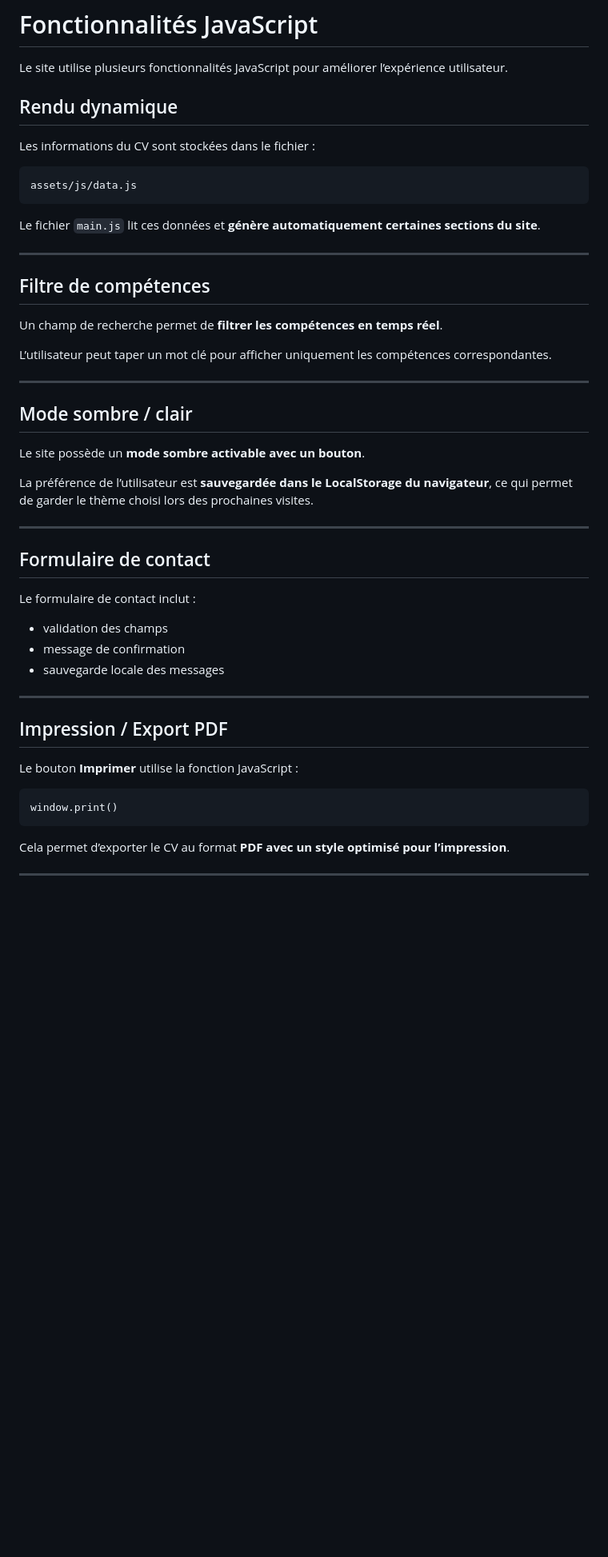
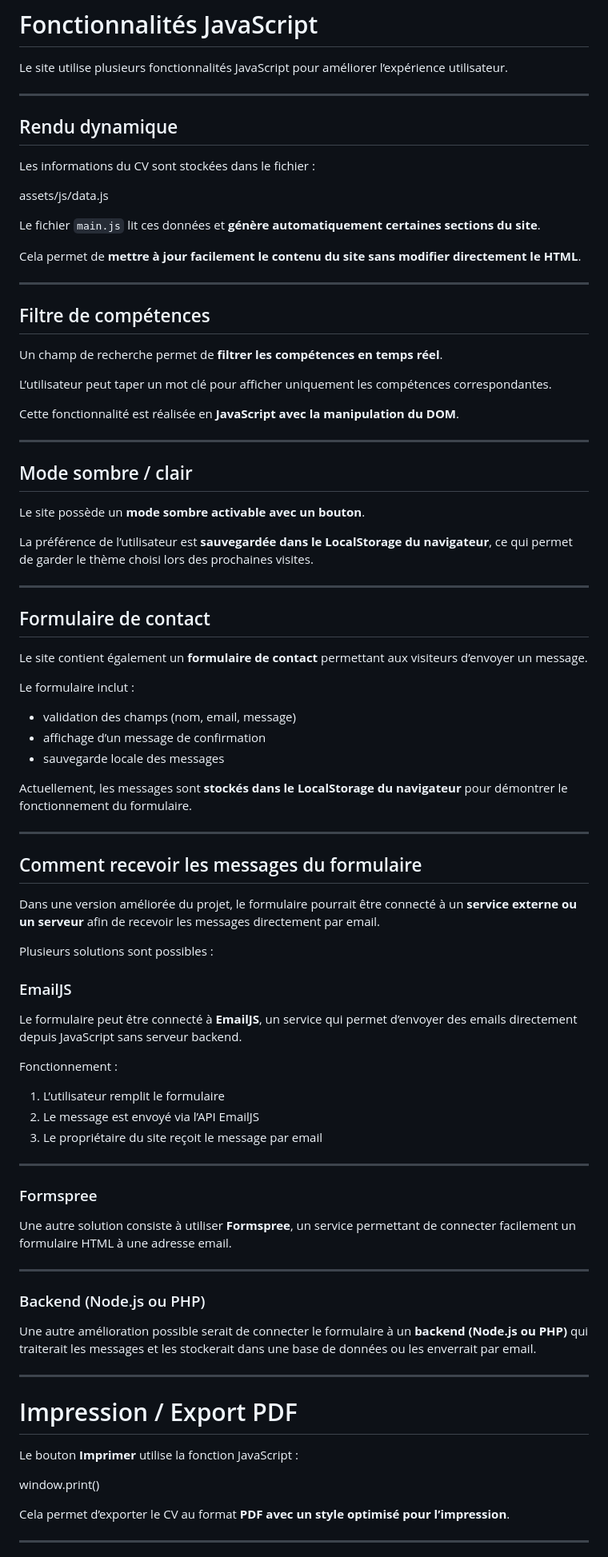
Before and after one commit to Abdelhakkhalifa/portfolio-cv, a Markdown page: README.md, the part around one of its changes. Shown at 80% size. Drawn GitHub-style; blank space fills up the shorter version.

````diff
--- a/README.md
+++ b/README.md
@@ -25,15 +25,19 @@ Le site est également **hébergé en ligne avec GitHub Pages**.
 
 Le site utilise plusieurs fonctionnalités JavaScript pour améliorer l’expérience utilisateur.
 
+---
+
 ## Rendu dynamique
 
 Les informations du CV sont stockées dans le fichier :
 
-```
+
 assets/js/data.js
-```
+
 
 Le fichier `main.js` lit ces données et **génère automatiquement certaines sections du site**.
+
+Cela permet de **mettre à jour facilement le contenu du site sans modifier directement le HTML**.
 
 ---
 
@@ -42,6 +46,8 @@ Le fichier `main.js` lit ces données et **génère automatiquement certaines se
 Un champ de recherche permet de **filtrer les compétences en temps réel**.
 
 L’utilisateur peut taper un mot clé pour afficher uniquement les compétences correspondantes.
+
+Cette fonctionnalité est réalisée en **JavaScript avec la manipulation du DOM**.
 
 ---
 
@@ -55,21 +61,55 @@ La préférence de l’utilisateur est **sauvegardée dans le LocalStorage du na
 
 ## Formulaire de contact
 
-Le formulaire de contact inclut :
+Le site contient également un **formulaire de contact** permettant aux visiteurs d’envoyer un message.
 
-* validation des champs
-* message de confirmation
+Le formulaire inclut :
+
+* validation des champs (nom, email, message)
+* affichage d’un message de confirmation
 * sauvegarde locale des messages
+
+Actuellement, les messages sont **stockés dans le LocalStorage du navigateur** pour démontrer le fonctionnement du formulaire.
 
 ---
 
-## Impression / Export PDF
+## Comment recevoir les messages du formulaire
+
+Dans une version améliorée du projet, le formulaire pourrait être connecté à un **service externe ou un serveur** afin de recevoir les messages directement par email.
+
+Plusieurs solutions sont possibles :
+
+### EmailJS
+
+Le formulaire peut être connecté à **EmailJS**, un service qui permet d’envoyer des emails directement depuis JavaScript sans serveur backend.
+
+Fonctionnement :
+
+1. L’utilisateur remplit le formulaire
+2. Le message est envoyé via l’API EmailJS
+3. Le propriétaire du site reçoit le message par email
+
+---
+
+### Formspree
+
+Une autre solution consiste à utiliser **Formspree**, un service permettant de connecter facilement un formulaire HTML à une adresse email.
+
+---
+
+### Backend (Node.js ou PHP)
+
+Une autre amélioration possible serait de connecter le formulaire à un **backend (Node.js ou PHP)** qui traiterait les messages et les stockerait dans une base de données ou les enverrait par email.
+
+---
+
+# Impression / Export PDF
 
 Le bouton **Imprimer** utilise la fonction JavaScript :
 
-```
+
 window.print()
-```
+
 
 Cela permet d’exporter le CV au format **PDF avec un style optimisé pour l’impression**.
 
````
Also changed, not shown: other parts of README.md (+33 -20 lines).
